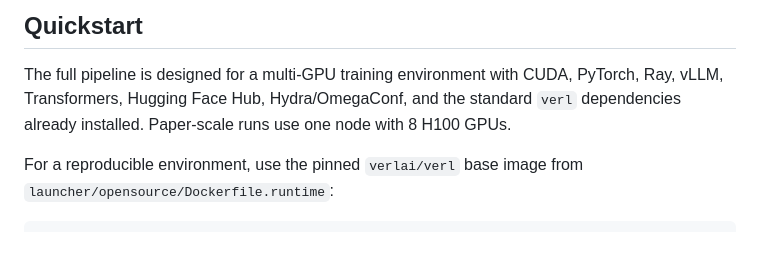
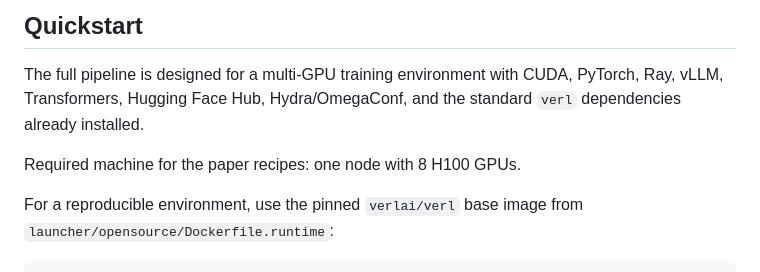
Before and after one commit to FFishy-git/INFUSER, a Markdown page: README.md, the part around the change. Rendered like a GitHub page; blank space fills up the shorter version.

Commit message:
Update README to clarify hardware requirements for paper recipes

```diff
--- a/README.md
+++ b/README.md
@@ -160,8 +160,9 @@ Run commands from the repository root so Python can resolve both `verl` and
 
 The full pipeline is designed for a multi-GPU training environment with CUDA,
 PyTorch, Ray, vLLM, Transformers, Hugging Face Hub, Hydra/OmegaConf, and the
-standard `verl` dependencies already installed. Paper-scale runs use one node
-with 8 H100 GPUs.
+standard `verl` dependencies already installed.
+
+Required machine for the paper recipes: one node with 8 H100 GPUs.
 
 For a reproducible environment, use the pinned `verlai/verl` base image from
 `launcher/opensource/Dockerfile.runtime`:
```
